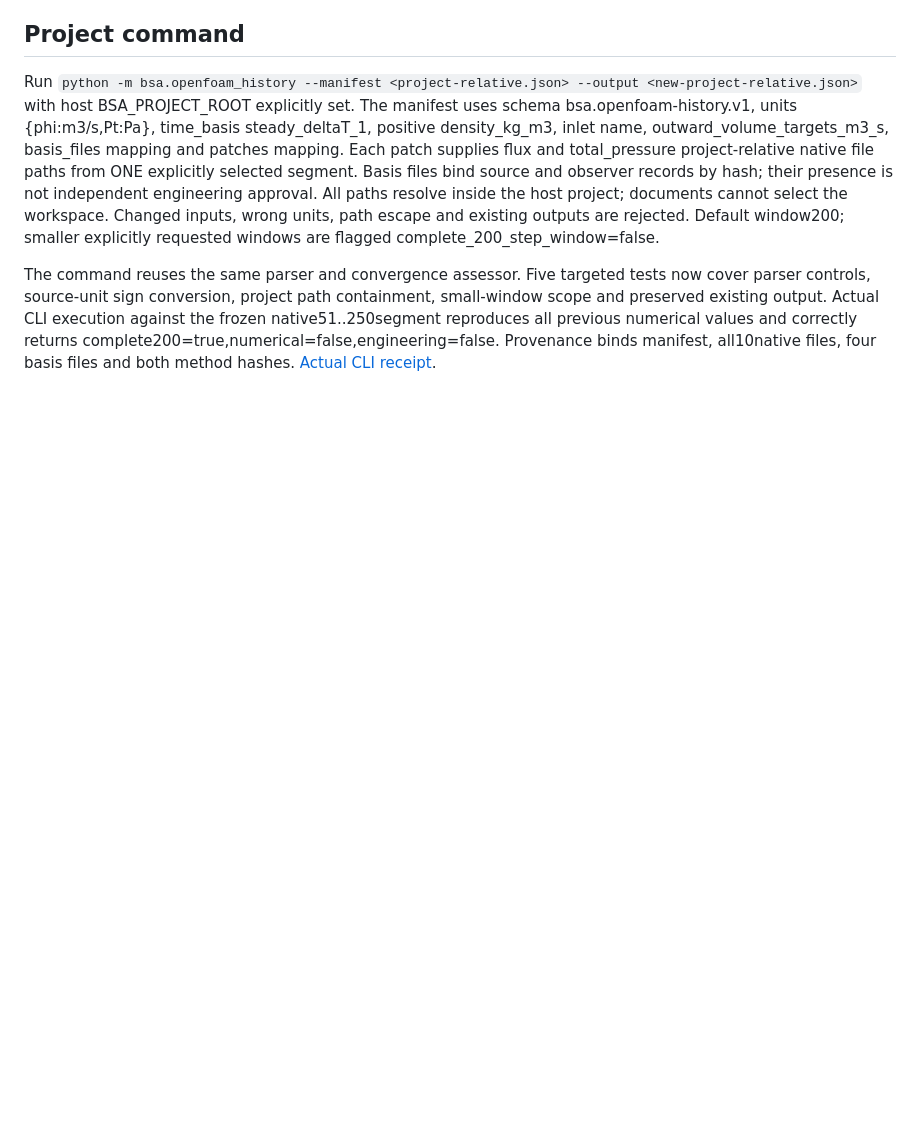
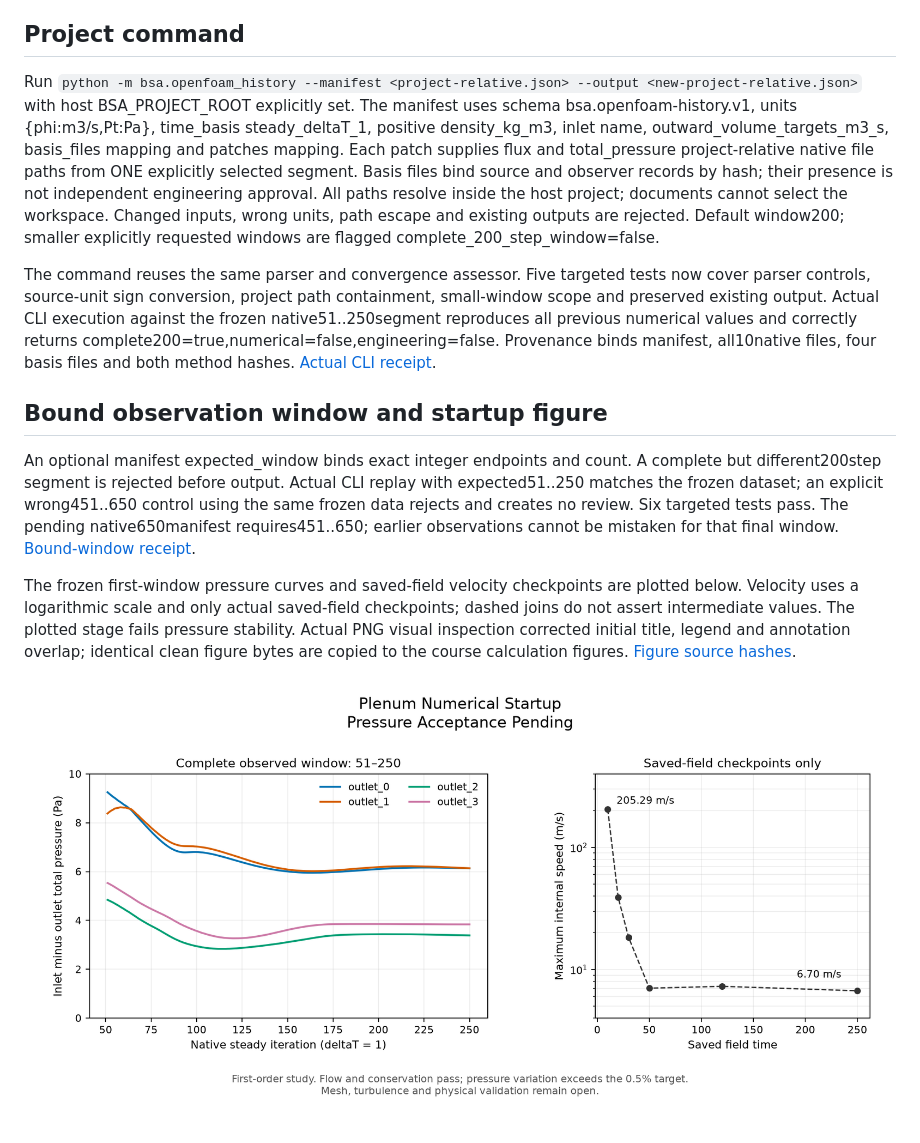
Before and after one commit to LYUml/building-services-agent, a Markdown page: docs/OPENFOAM_IMPORT_PRECISION.md, the part around the change. Drawn GitHub-style; pictures changed too: docs/figures/openfoam-plenum-startup.png (added); blank space fills up the shorter version.

Commit message:
Bind native convergence reviews to exact windows and inspect startup figure

```diff
--- a/docs/OPENFOAM_IMPORT_PRECISION.md
+++ b/docs/OPENFOAM_IMPORT_PRECISION.md
@@ -231,3 +231,22 @@ the frozen native51..250segment reproduces all previous numerical values and
 correctly returns complete200=true,numerical=false,engineering=false. Provenance
 binds manifest, all10native files, four basis files and both method hashes.
 [Actual CLI receipt](evidence/openfoam-history-cli.json).
+
+
+## Bound observation window and startup figure
+
+An optional manifest expected_window binds exact integer endpoints and count.
+A complete but different200step segment is rejected before output. Actual CLI
+replay with expected51..250 matches the frozen dataset; an explicit wrong451..650
+control using the same frozen data rejects and creates no review. Six targeted
+tests pass. The pending native650manifest requires451..650; earlier observations
+cannot be mistaken for that final window. [Bound-window receipt](evidence/openfoam-bound-window.json).
+
+The frozen first-window pressure curves and saved-field velocity checkpoints
+are plotted below. Velocity uses a logarithmic scale and only actual saved-field
+checkpoints; dashed joins do not assert intermediate values. The plotted stage
+fails pressure stability. Actual PNG visual inspection corrected initial title,
+legend and annotation overlap; identical clean figure bytes are copied to the
+course calculation figures. [Figure source hashes](evidence/openfoam-startup-figure.json).
+
+![Unaccepted plenum numerical startup](figures/openfoam-plenum-startup.png)
```
Also changed, not shown: 4 other files.
